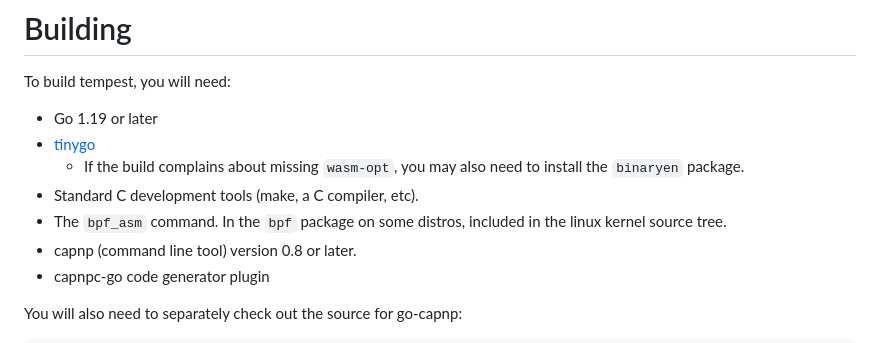
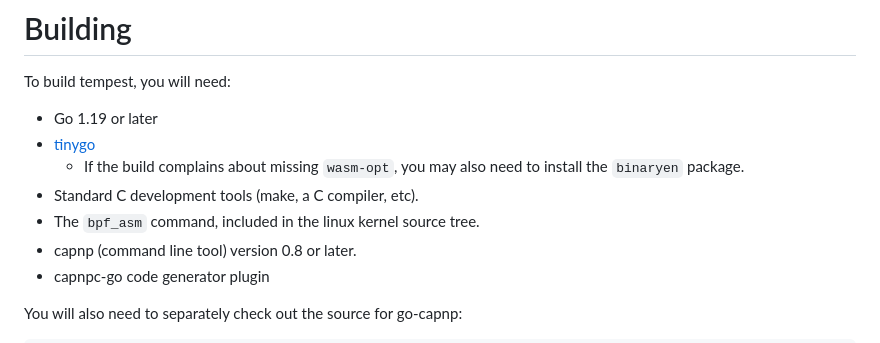
Before and after one commit to zenhack/tempest, a Markdown page: README.md, the part around the change. Rendered like a GitHub page.

```diff
--- a/README.md
+++ b/README.md
@@ -14,8 +14,7 @@ To build tempest, you will need:
   - If the build complains about missing `wasm-opt`, you may also need
     to install the `binaryen` package.
 - Standard C development tools (make, a C compiler, etc).
-- The `bpf_asm` command. In the `bpf` package on some distros, included
-  in the linux kernel source tree.
+- The `bpf_asm` command, included in the linux kernel source tree.
 - capnp (command line tool) version 0.8 or later.
 - capnpc-go code generator plugin
 
```
